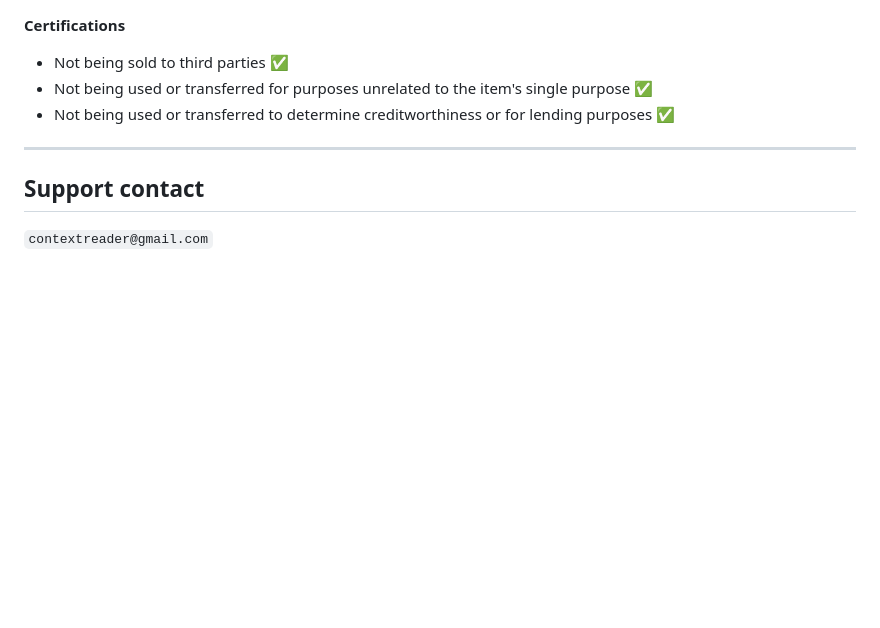
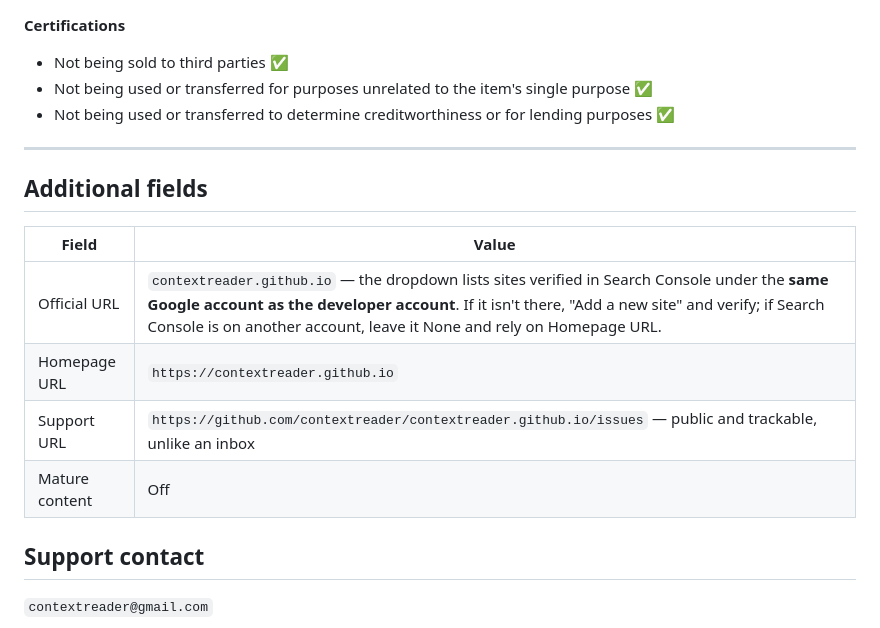
Before and after one commit to contextreader/contextreader.github.io, a Markdown page: STORE_LISTING.md, the part around the change. GitHub-like rendering; blank space fills up the shorter version.

Commit message:
Store listing: record the Additional fields answers
Official URL, Homepage URL, Support URL and Mature content, with the catch
that Official URL only offers sites verified in Search Console under the same
Google account as the developer account.

Co-Authored-By: Claude Opus 5 <noreply@anthropic.com>
Claude-Session: https://claude.ai/code/session_01CikyLv6xnYYXhByXnB9e3h

```diff
--- a/STORE_LISTING.md
+++ b/STORE_LISTING.md
@@ -135,6 +135,15 @@ text and clicks.
 
 ---
 
+## Additional fields
+
+| Field | Value |
+|---|---|
+| Official URL | `contextreader.github.io` — the dropdown lists sites verified in Search Console under the **same Google account as the developer account**. If it isn't there, "Add a new site" and verify; if Search Console is on another account, leave it None and rely on Homepage URL. |
+| Homepage URL | `https://contextreader.github.io` |
+| Support URL | `https://github.com/contextreader/contextreader.github.io/issues` — public and trackable, unlike an inbox |
+| Mature content | Off |
+
 ## Support contact
 
 `contextreader@gmail.com`
```
